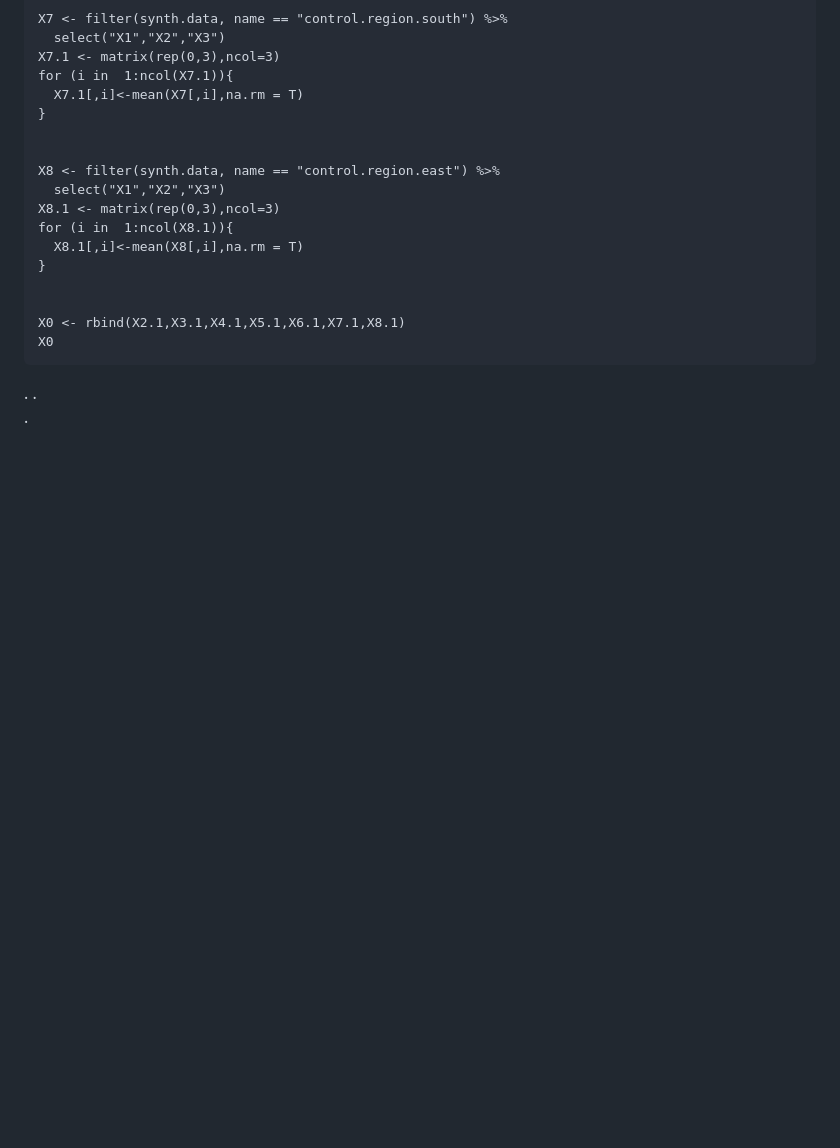
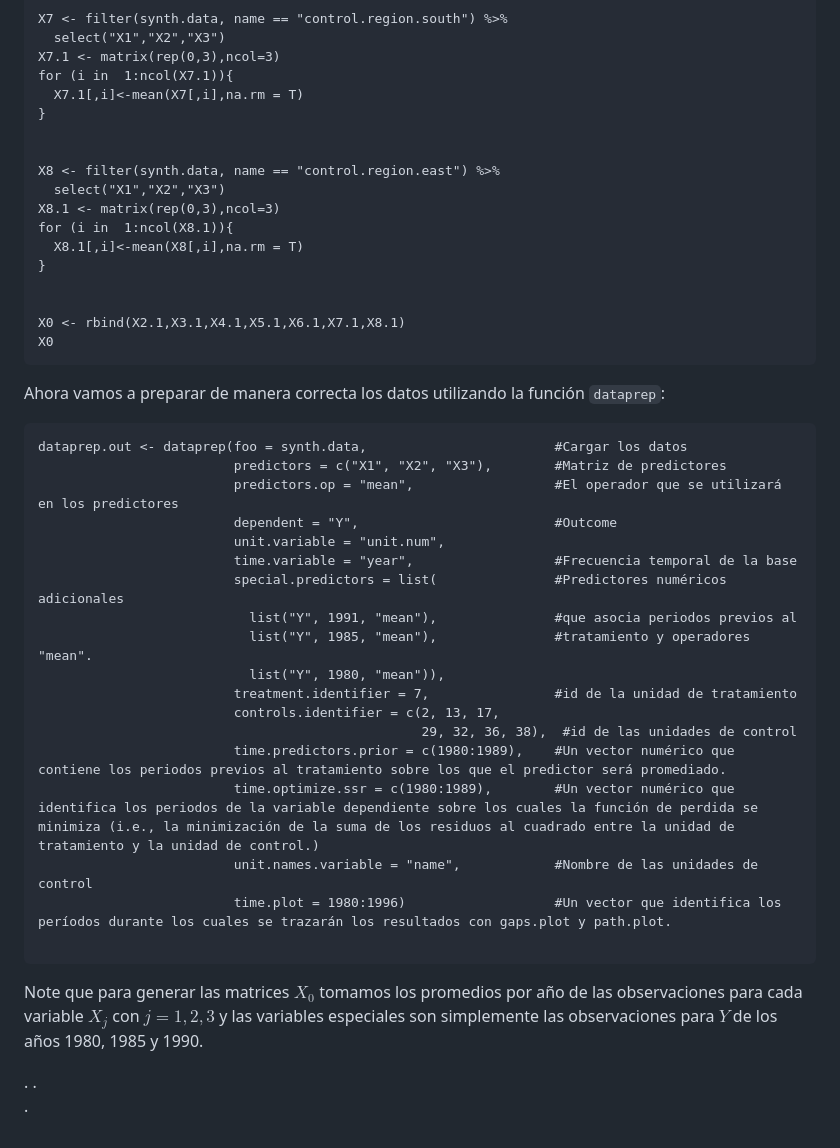
Before and after one commit to carloscarrillol/Control-Sintetico, a Markdown page: codigo_R.md, the part around the change. Rendered like a GitHub page; blank space fills up the shorter version.

````diff
--- a/codigo_R.md
+++ b/codigo_R.md
@@ -129,6 +129,29 @@ X0 <- rbind(X2.1,X3.1,X4.1,X5.1,X6.1,X7.1,X8.1)
 X0
 ```
 
+Ahora vamos a preparar de manera correcta los datos utilizando la función `dataprep`:
+
+```{r}
+dataprep.out <- dataprep(foo = synth.data,                        #Cargar los datos
+                         predictors = c("X1", "X2", "X3"),        #Matriz de predictores
+                         predictors.op = "mean",                  #El operador que se utilizará en los predictores
+                         dependent = "Y",                         #Outcome
+                         unit.variable = "unit.num",
+                         time.variable = "year",                  #Frecuencia temporal de la base
+                         special.predictors = list(               #Predictores numéricos adicionales
+                           list("Y", 1991, "mean"),               #que asocia periodos previos al
+                           list("Y", 1985, "mean"),               #tratamiento y operadores "mean".
+                           list("Y", 1980, "mean")),
+                         treatment.identifier = 7,                #id de la unidad de tratamiento
+                         controls.identifier = c(2, 13, 17,
+                                                 29, 32, 36, 38),  #id de las unidades de control
+                         time.predictors.prior = c(1980:1989),    #Un vector numérico que contiene los periodos previos al tratamiento sobre los que el predictor será promediado.
+                         time.optimize.ssr = c(1980:1989),        #Un vector numérico que identifica los periodos de la variable dependiente sobre los cuales la función de perdida se minimiza (i.e., la minimización de la suma de los residuos al cuadrado entre la unidad de tratamiento y la unidad de control.)
+                         unit.names.variable = "name",            #Nombre de las unidades de control
+                         time.plot = 1980:1996)                   #Un vector que identifica los períodos durante los cuales se trazarán los resultados con gaps.plot y path.plot.
+
+```
+Note que para generar las matrices $X_{0}$ tomamos los promedios por año de las observaciones para cada variable $X_{j}$ con $j=1,2,3$ y las variables especiales son simplemente las observaciones para $Y$ de los años 1980, 1985 y 1990.
 
 .
 .
````
